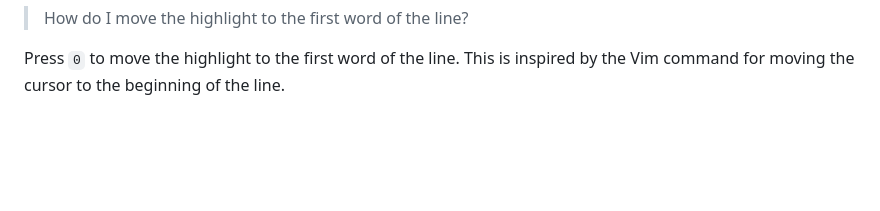
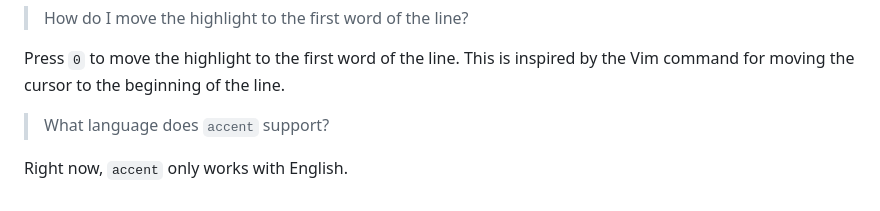
Before and after one commit to 8ta4/accent, a Markdown page: README.md, the part around the change. Drawn GitHub-style; blank space fills up the shorter version.

Commit message:
Update README with information on accent language support

```diff
--- a/README.md
+++ b/README.md
@@ -111,3 +111,7 @@ Press `$` to move the highlight to the last word of the line. This is inspired b
 > How do I move the highlight to the first word of the line?
 
 Press `0` to move the highlight to the first word of the line. This is inspired by the Vim command for moving the cursor to the beginning of the line.
+
+> What language does `accent` support?
+
+Right now, `accent` only works with English.
```
